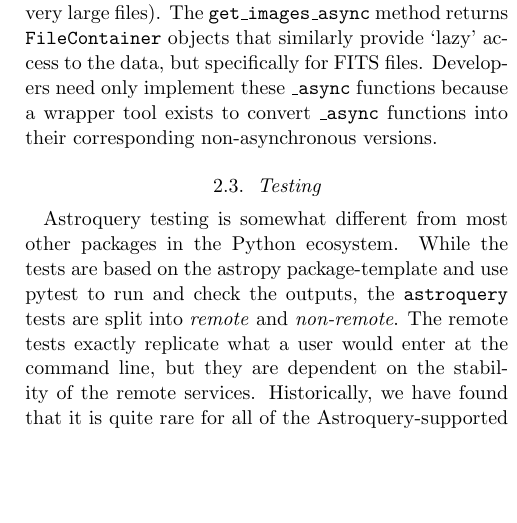
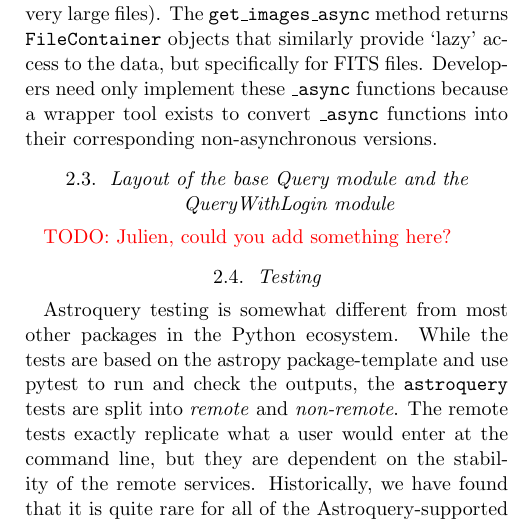
Before and after one commit to adamginsburg/astroquery-paper, a LaTeX paper (main.tex): part of one column of page 3 of 6, cut so that both start at the same text, the shorter picture padded with empty space. Compiled offline with pdfLaTeX.

Commit message:
add a subsection and todo request

```diff
--- a/main.tex
+++ b/main.tex
@@ -148,6 +148,9 @@
 data, but specifically for FITS files.  Developers need only implement
 these \texttt{\_async} functions because a wrapper tool exists to convert
 \texttt{\_async} functions into their corresponding non-asynchronous versions.
+
+\subsection{Layout of the base Query module and the QueryWithLogin module}
+{\color{red}TODO: Julien, could you add something here?}
 
 \subsection{Testing}
 Astroquery testing is somewhat different from most other packages in the Python
```
